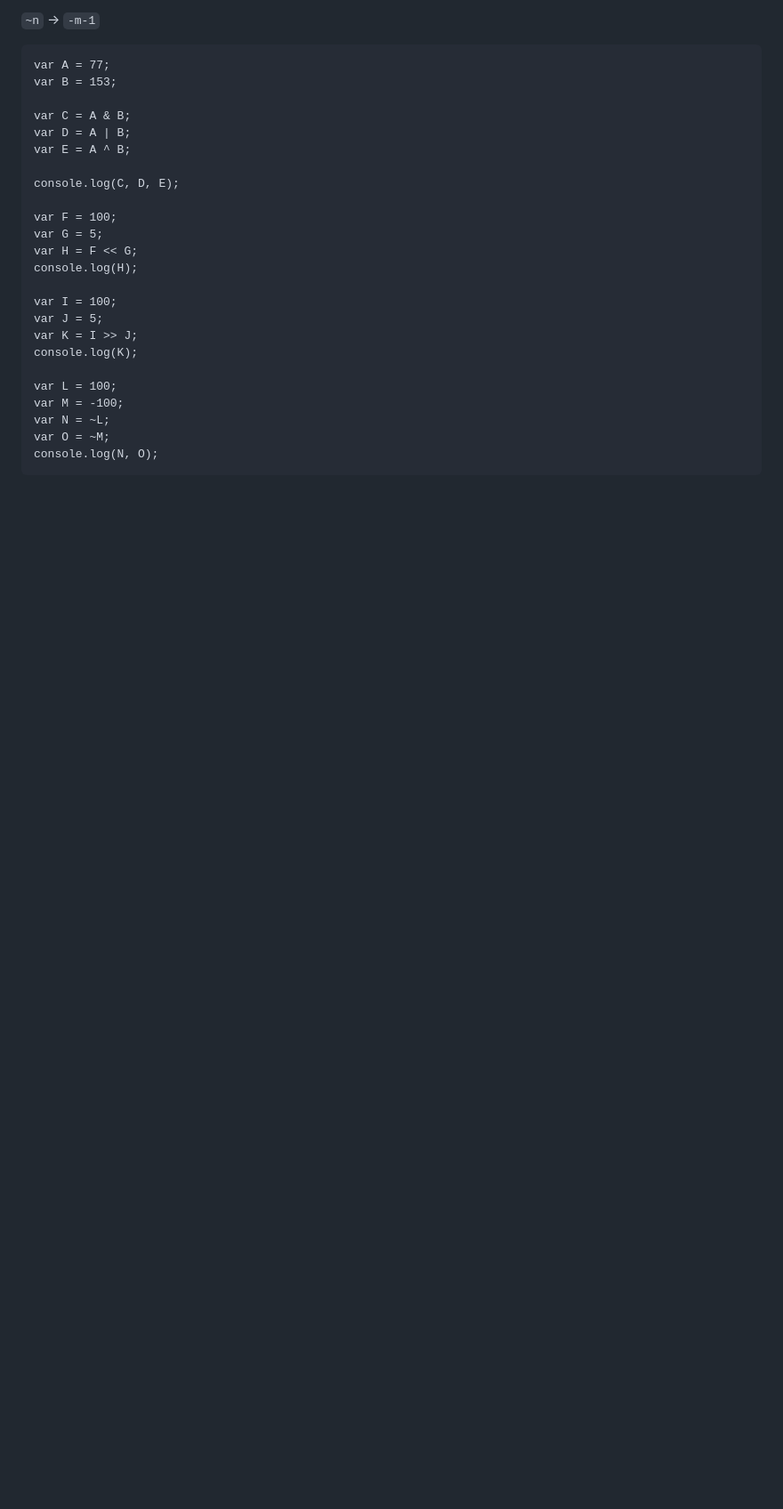
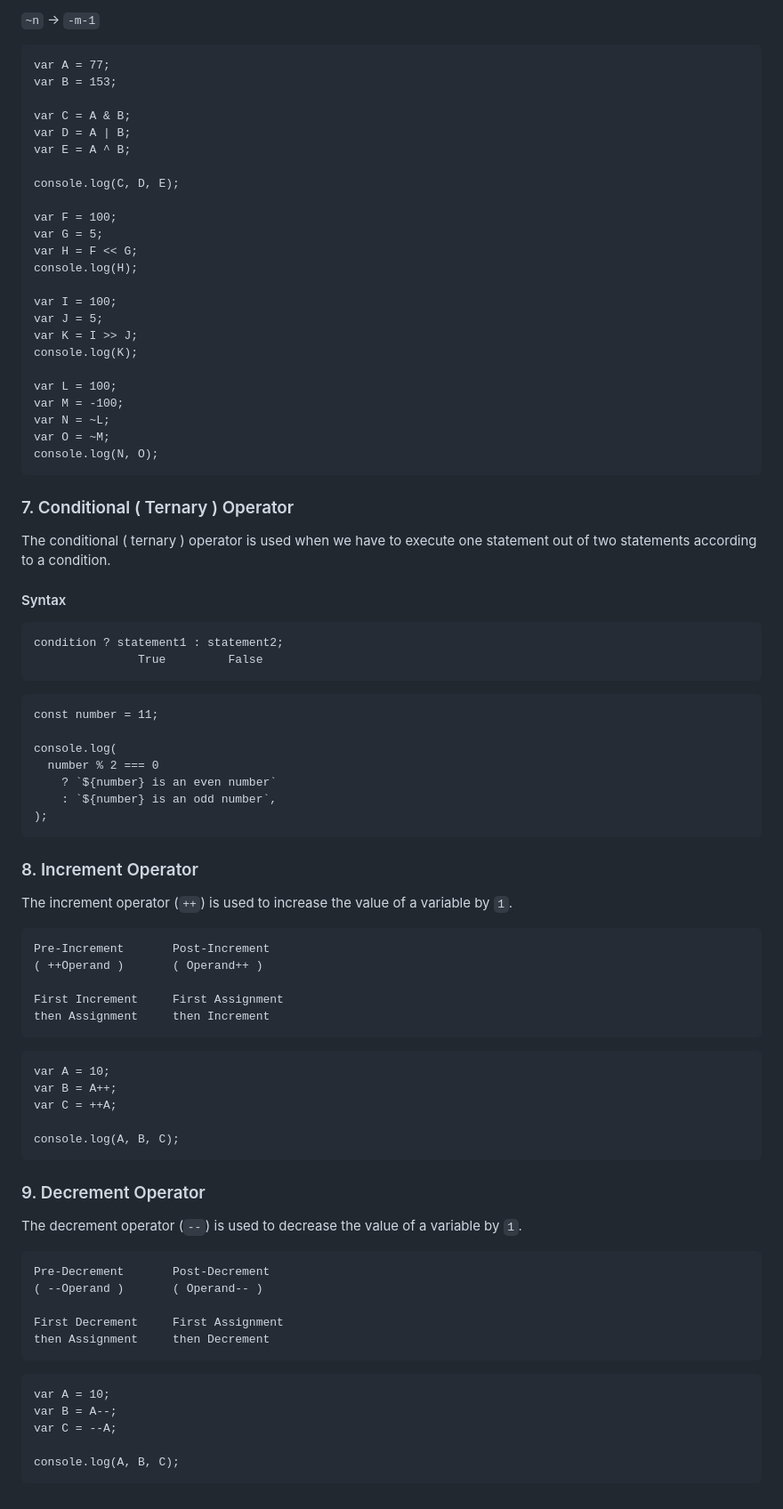
Before and after one commit to ersandeepahirwar/JS, a Markdown page: README.md, the part around the change. Shown at 89% size. GitHub-like rendering; blank space fills up the shorter version.

````diff
--- a/README.md
+++ b/README.md
@@ -536,3 +536,64 @@ var N = ~L;
 var O = ~M;
 console.log(N, O);
 ```
+
+### 7. Conditional ( Ternary ) Operator
+
+The conditional ( ternary ) operator is used when we have to execute one statement out of two statements according to a condition.
+
+#### Syntax
+
+```
+condition ? statement1 : statement2;
+               True         False
+```
+
+```
+const number = 11;
+
+console.log(
+  number % 2 === 0
+    ? `${number} is an even number`
+    : `${number} is an odd number`,
+);
+```
+
+### 8. Increment Operator
+
+The increment operator (`++`) is used to increase the value of a variable by `1`.
+
+```
+Pre-Increment       Post-Increment
+( ++Operand )       ( Operand++ )
+
+First Increment     First Assignment
+then Assignment     then Increment
+```
+
+```
+var A = 10;
+var B = A++;
+var C = ++A;
+
+console.log(A, B, C);
+```
+
+### 9. Decrement Operator
+
+The decrement operator (`--`) is used to decrease the value of a variable by `1`.
+
+```
+Pre-Decrement       Post-Decrement
+( --Operand )       ( Operand-- )
+
+First Decrement     First Assignment
+then Assignment     then Decrement
+```
+
+```
+var A = 10;
+var B = A--;
+var C = --A;
+
+console.log(A, B, C);
+```
````
